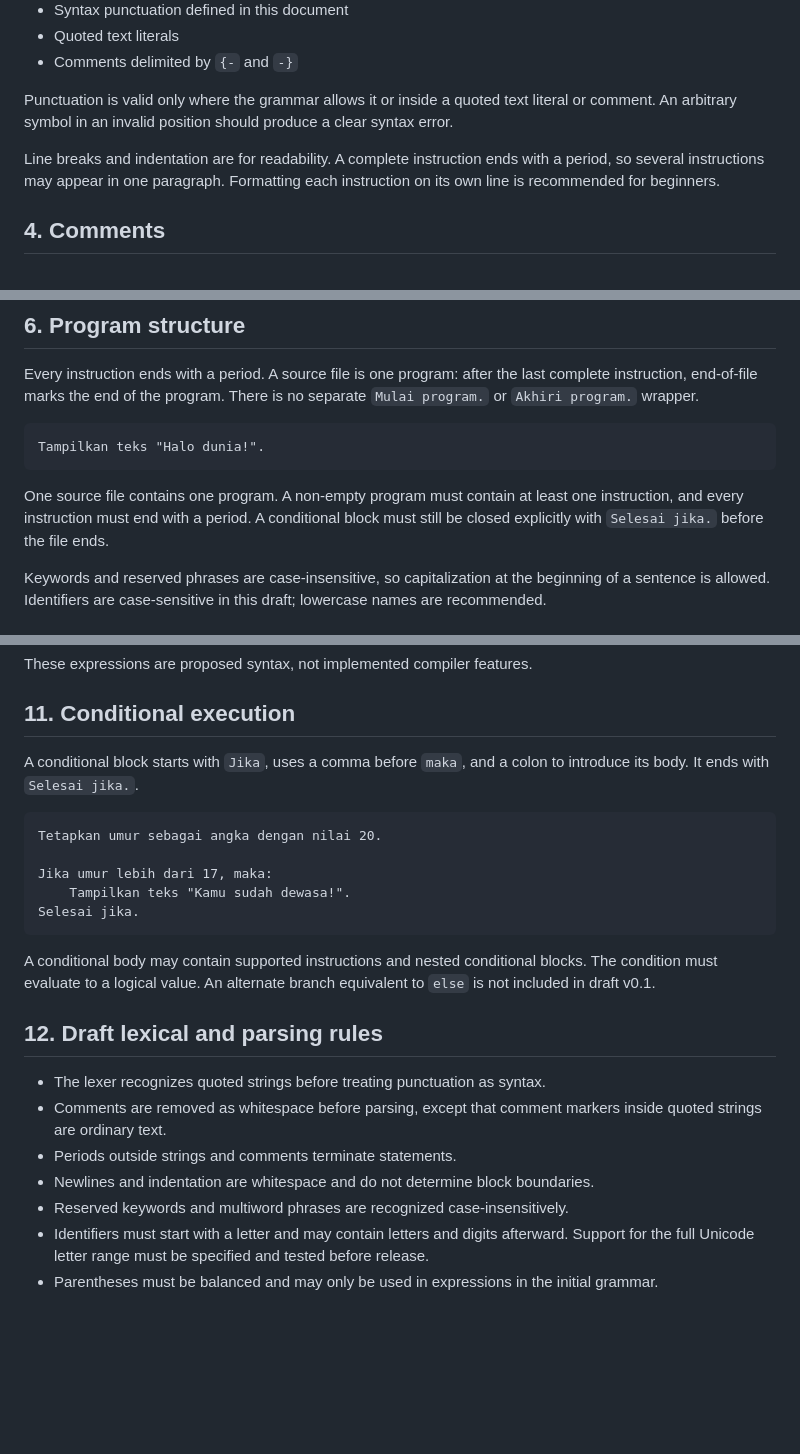
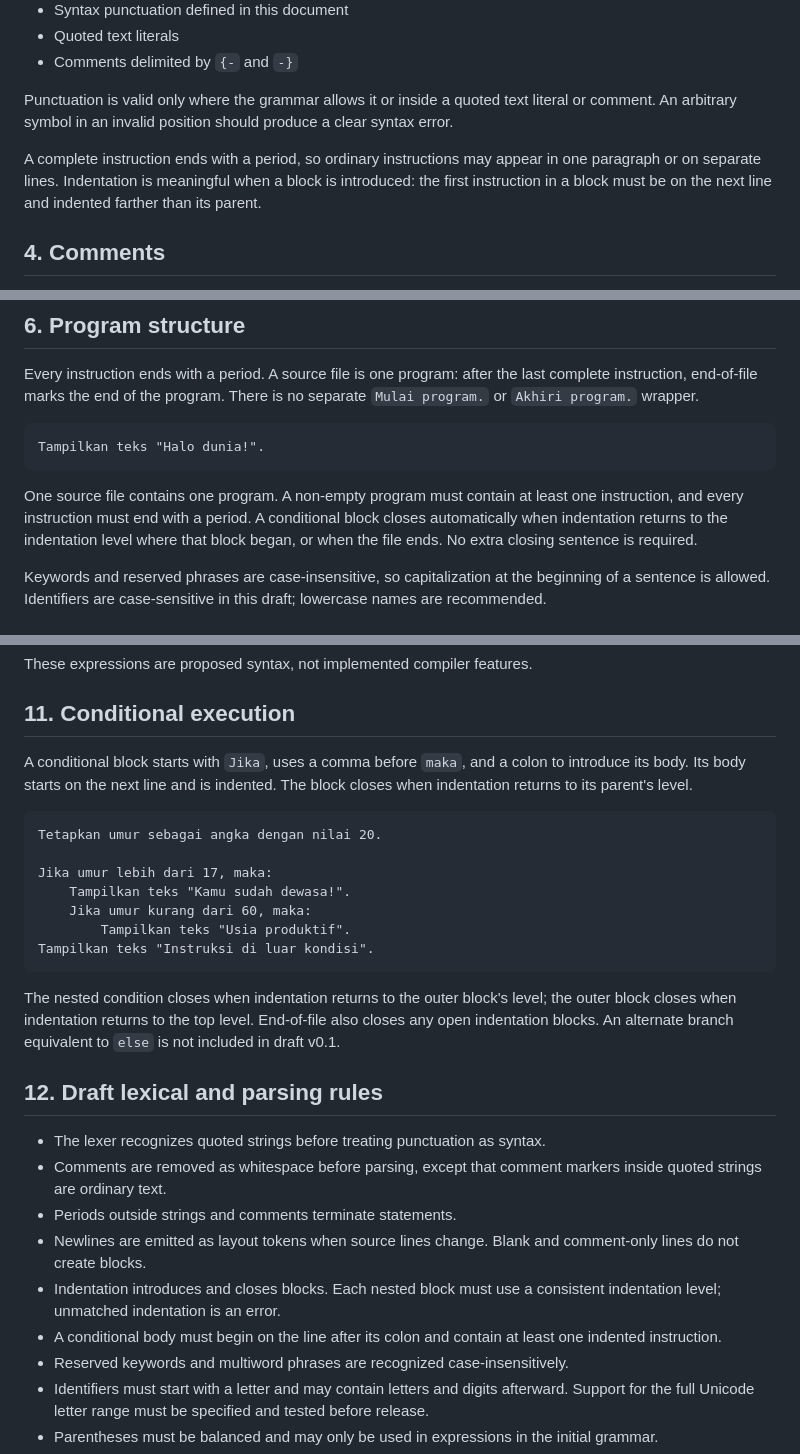
Before and after one commit to flessan/kontekstual, a Markdown page: SPECIFICATION.md, 3 parts joined by grey strips. Drawn GitHub-style; blank space fills up the shorter version.

Commit message:
docs(spec): define indentation-based conditional blocks

````diff
--- a/SPECIFICATION.md
+++ b/SPECIFICATION.md
@@ -34,7 +34,7 @@ Source files are UTF-8 text and use the `.konteks` extension. They may contain:
 
 Punctuation is valid only where the grammar allows it or inside a quoted text literal or comment. An arbitrary symbol in an invalid position should produce a clear syntax error.
 
-Line breaks and indentation are for readability. A complete instruction ends with a period, so several instructions may appear in one paragraph. Formatting each instruction on its own line is recommended for beginners.
+A complete instruction ends with a period, so ordinary instructions may appear in one paragraph or on separate lines. Indentation is meaningful when a block is introduced: the first instruction in a block must be on the next line and indented farther than its parent.
 
 ## 4. Comments
 
@@ -94,7 +94,7 @@ Every instruction ends with a period. A source file is one program: after the la
 Tampilkan teks "Halo dunia!".
 ```
 
-One source file contains one program. A non-empty program must contain at least one instruction, and every instruction must end with a period. A conditional block must still be closed explicitly with `Selesai jika.` before the file ends.
+One source file contains one program. A non-empty program must contain at least one instruction, and every instruction must end with a period. A conditional block closes automatically when indentation returns to the indentation level where that block began, or when the file ends. No extra closing sentence is required.
 
 Keywords and reserved phrases are case-insensitive, so capitalization at the beginning of a sentence is allowed. Identifiers are case-sensitive in this draft; lowercase names are recommended.
 
@@ -175,24 +175,28 @@ These expressions are proposed syntax, not implemented compiler features.
 
 ## 11. Conditional execution
 
-A conditional block starts with `Jika`, uses a comma before `maka`, and a colon to introduce its body. It ends with `Selesai jika.`.
+A conditional block starts with `Jika`, uses a comma before `maka`, and a colon to introduce its body. Its body starts on the next line and is indented. The block closes when indentation returns to its parent's level.
 
 ```text
 Tetapkan umur sebagai angka dengan nilai 20.
 
 Jika umur lebih dari 17, maka:
     Tampilkan teks "Kamu sudah dewasa!".
-Selesai jika.
+    Jika umur kurang dari 60, maka:
+        Tampilkan teks "Usia produktif".
+Tampilkan teks "Instruksi di luar kondisi".
 ```
 
-A conditional body may contain supported instructions and nested conditional blocks. The condition must evaluate to a logical value. An alternate branch equivalent to `else` is not included in draft v0.1.
+The nested condition closes when indentation returns to the outer block's level; the outer block closes when indentation returns to the top level. End-of-file also closes any open indentation blocks. An alternate branch equivalent to `else` is not included in draft v0.1.
 
 ## 12. Draft lexical and parsing rules
 
 - The lexer recognizes quoted strings before treating punctuation as syntax.
 - Comments are removed as whitespace before parsing, except that comment markers inside quoted strings are ordinary text.
 - Periods outside strings and comments terminate statements.
-- Newlines and indentation are whitespace and do not determine block boundaries.
+- Newlines are emitted as layout tokens when source lines change. Blank and comment-only lines do not create blocks.
+- Indentation introduces and closes blocks. Each nested block must use a consistent indentation level; unmatched indentation is an error.
+- A conditional body must begin on the line after its colon and contain at least one indented instruction.
 - Reserved keywords and multiword phrases are recognized case-insensitively.
 - Identifiers must start with a letter and may contain letters and digits afterward. Support for the full Unicode letter range must be specified and tested before release.
 - Parentheses must be balanced and may only be used in expressions in the initial grammar.
````
Also changed, not shown: other parts of SPECIFICATION.md (+1 -1 lines).
